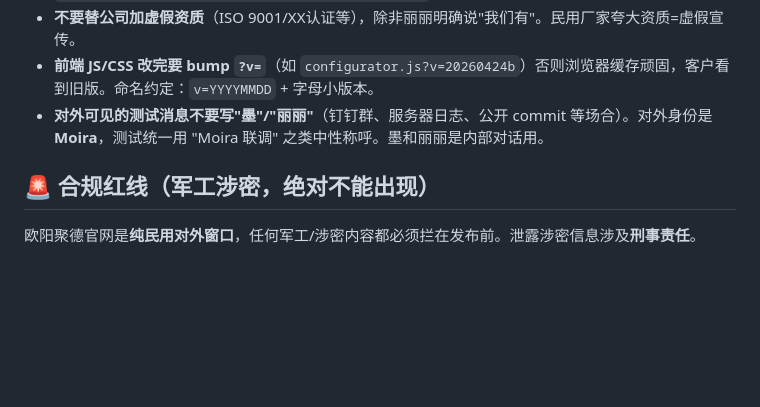
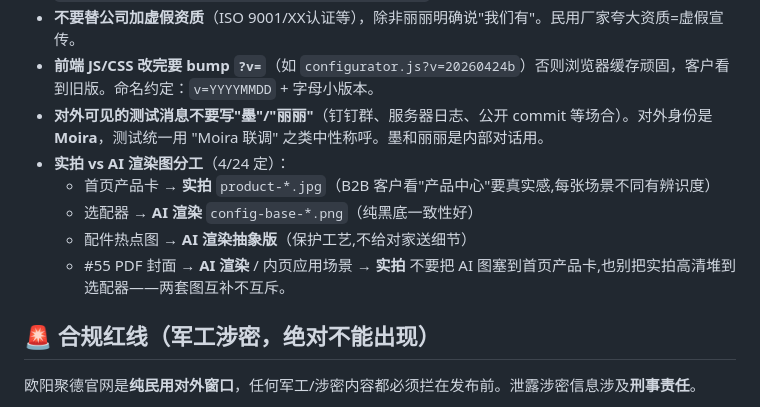
Before and after one commit to Gefeier/hboyjd-website, a Markdown page: CLAUDE.md, the part around one of its changes. Rendered like a GitHub page; blank space fills up the shorter version.

Commit message:
docs(CLAUDE.md): 同步4/24下午大量改动
已上线加4条(选配器手机/热点图v0/首图压缩86%/#55立项),待做拆新条目
约定加'实拍vs AI渲染图分工'(首页实拍/选配器AI/热点图AI抽象/PDF混用)
合规红线加'生产工艺保护'商业红线(丽丽4/24定,不上工艺细节到公开官网,
判例:合页17张装车图路径废弃避免给对家送生产标准)
对应计划从#15扩#15+#55并行

```diff
--- a/CLAUDE.md
+++ b/CLAUDE.md
@@ -87,6 +93,12 @@ SSH接入看 skill `website-deploy` 或 `aliyun-deploy`——走 `ssh.moiralili.
 - **不要替公司加虚假资质**（ISO 9001/XX认证等），除非丽丽明确说"我们有"。民用厂家夸大资质=虚假宣传。
 - **前端 JS/CSS 改完要 bump `?v=`**（如 `configurator.js?v=20260424b`）否则浏览器缓存顽固，客户看到旧版。命名约定：`v=YYYYMMDD` + 字母小版本。
 - **对外可见的测试消息不要写"墨"/"丽丽"**（钉钉群、服务器日志、公开 commit 等场合）。对外身份是 **Moira**，测试统一用 "Moira 联调" 之类中性称呼。墨和丽丽是内部对话用。
+- **实拍 vs AI 渲染图分工**（4/24 定）：
+  - 首页产品卡 → **实拍** `product-*.jpg`（B2B 客户看"产品中心"要真实感,每张场景不同有辨识度）
+  - 选配器 → **AI 渲染** `config-base-*.png`（纯黑底一致性好）
+  - 配件热点图 → **AI 渲染抽象版**（保护工艺,不给对家送细节）
+  - #55 PDF 封面 → **AI 渲染** / 内页应用场景 → **实拍**
+  不要把 AI 图塞到首页产品卡,也别把实拍高清堆到选配器——两套图互补不互斥。
 
 ## 🚨 合规红线（军工涉密，绝对不能出现）
 
```
Also changed, not shown: other parts of CLAUDE.md (+28 -2 lines).
